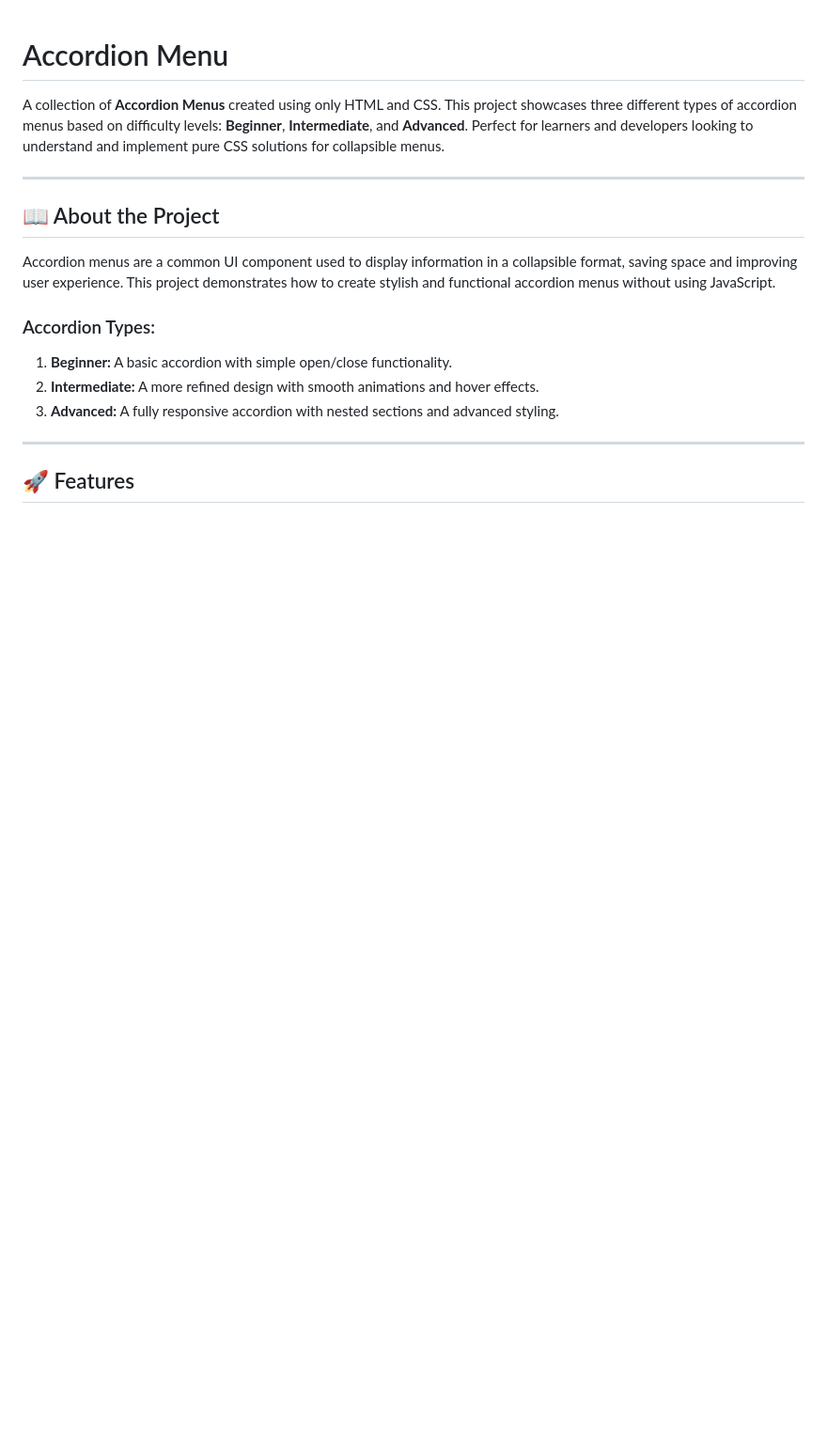
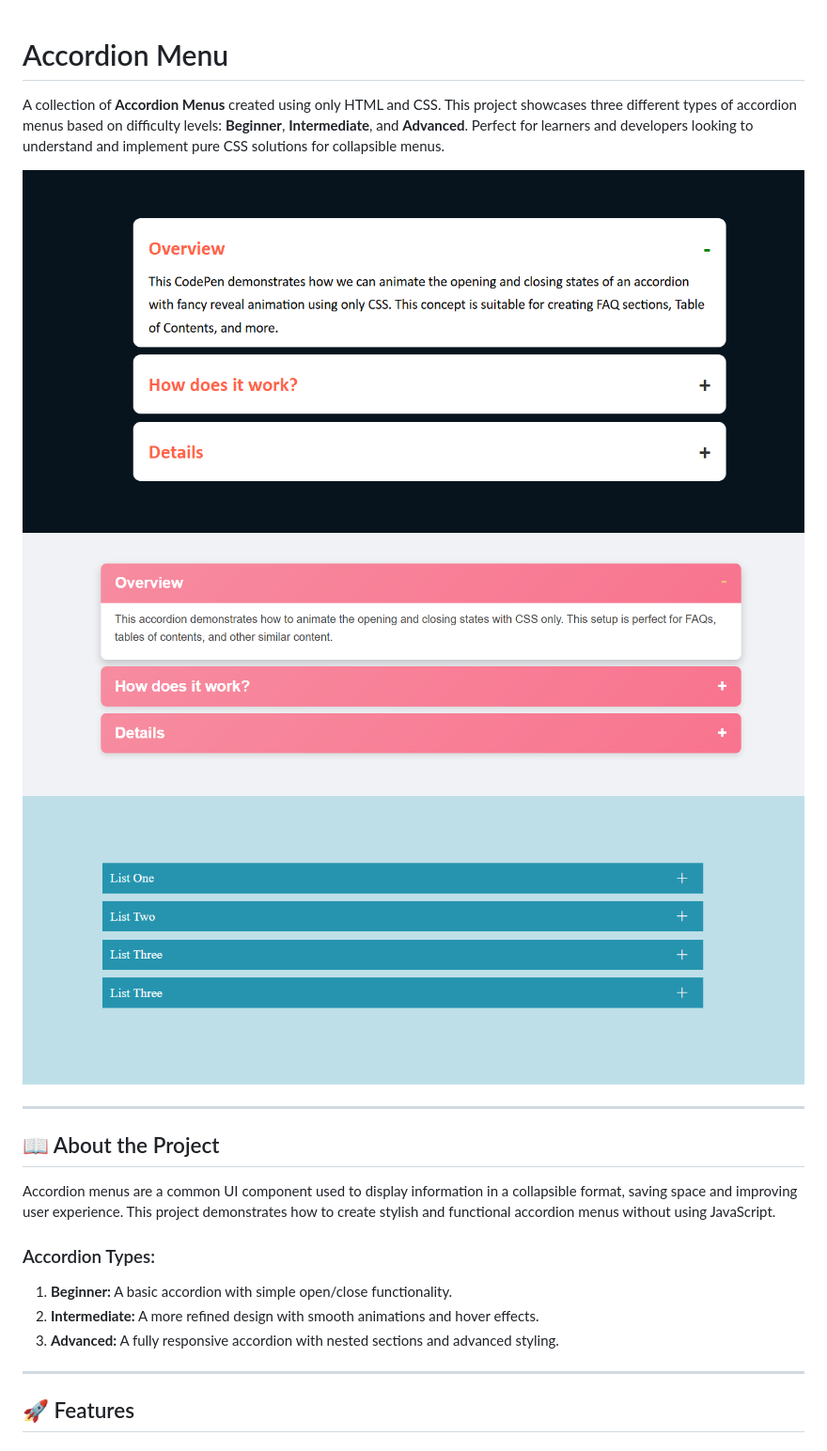
Before and after one commit to shakilahmad3434/javascript-projects, a Markdown page: Accordion/README.md, the part around the change. Shown: that part at 94% size. Drawn GitHub-style; pictures changed too: Accordion/accordion.png (added), Accordion/advance-accordion.png (added), Accordion/simple-accordion.png (added); blank space fills up the shorter version.

Commit message:
add updated readme code

```diff
--- a/Accordion/README.md
+++ b/Accordion/README.md
@@ -1,6 +1,11 @@
 # Accordion Menu
 
 A collection of **Accordion Menus** created using only HTML and CSS. This project showcases three different types of accordion menus based on difficulty levels: **Beginner**, **Intermediate**, and **Advanced**. Perfect for learners and developers looking to understand and implement pure CSS solutions for collapsible menus.
+
+![Simple Accordion Preview](simple-accordion.png)
+![Advance Accordion Preview](advance-accordion.png)
+![Accordion Preview](accordion.png)
+
 
 ---
 
```
